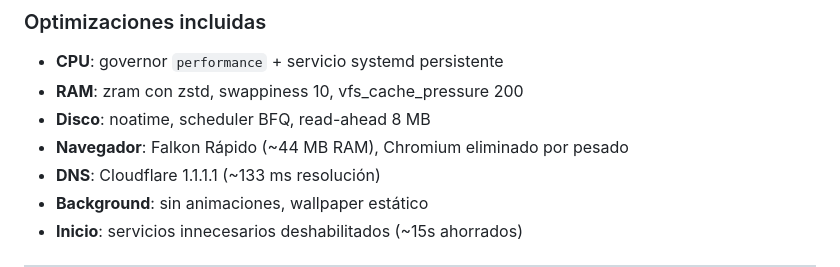
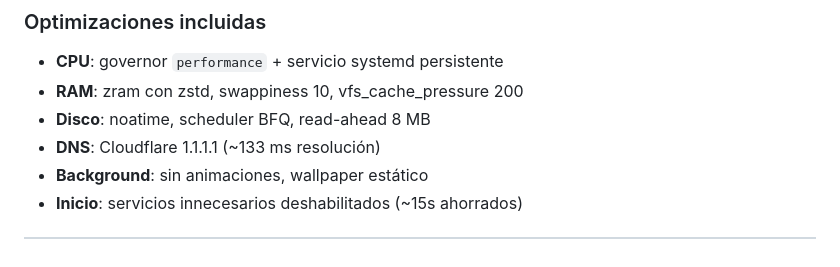
Before and after one commit to Mikutabby/nexo-lab, a Markdown page: README.md, the part around the change. Drawn GitHub-style.

```diff
--- a/README.md
+++ b/README.md
@@ -69,7 +69,6 @@ Nexo está creado para PCs modestas. No necesitas una GPU cara ni 16 GB de RAM.
 - **CPU**: governor `performance` + servicio systemd persistente
 - **RAM**: zram con zstd, swappiness 10, vfs_cache_pressure 200
 - **Disco**: noatime, scheduler BFQ, read-ahead 8 MB
-- **Navegador**: Falkon Rápido (~44 MB RAM), Chromium eliminado por pesado
 - **DNS**: Cloudflare 1.1.1.1 (~133 ms resolución)
 - **Background**: sin animaciones, wallpaper estático
 - **Inicio**: servicios innecesarios deshabilitados (~15s ahorrados)
```
